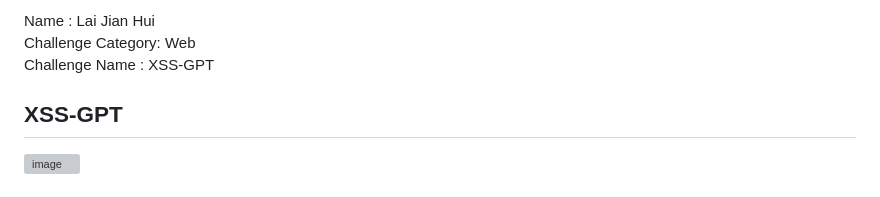
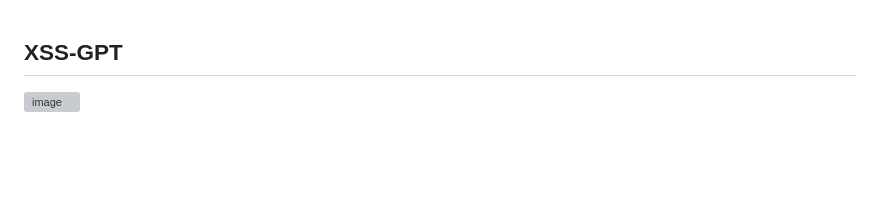
Before and after one commit to VegetableCrow/SKRCTF-WriteUps, a Markdown page: WEB/XSS-GPT.md, the part around the change. Rendered like a GitHub page; blank space fills up the shorter version; grey boxes are pictures that could not be loaded.

```diff
--- a/WEB/XSS-GPT.md
+++ b/WEB/XSS-GPT.md
@@ -1,7 +1,3 @@
-Name              : Lai Jian Hui <br>
-Challenge Category: Web <br>
-Challenge Name    : XSS-GPT <br>
-
 ## XSS-GPT
 ![image](https://github.com/user-attachments/assets/8479e899-7598-44fc-b4e0-c80bac8e3c72) <br>
 
```
